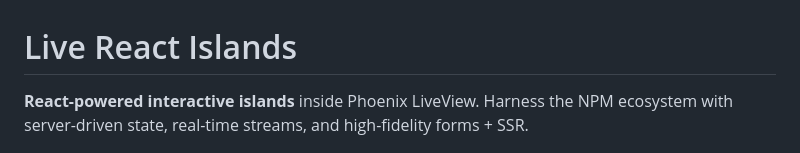
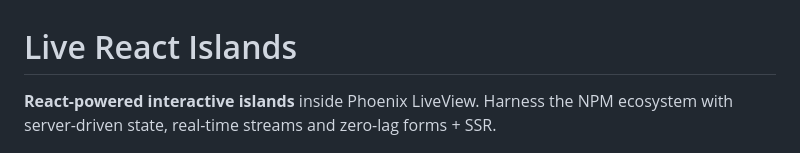
Before and after one commit to dcza/live-react-islands, a Markdown page: README.md, the part around the change. Drawn GitHub-style.

Commit message:
Tweak readme

```diff
--- a/README.md
+++ b/README.md
@@ -1,6 +1,6 @@
 # Live React Islands
 
-**React-powered interactive islands** inside Phoenix LiveView. Harness the NPM ecosystem with server-driven state, real-time streams, and high-fidelity forms + SSR.
+**React-powered interactive islands** inside Phoenix LiveView. Harness the NPM ecosystem with server-driven state, real-time streams and zero-lag forms + SSR.
 
 ![Banner](docs/repository-open-graph.png)
 
```
